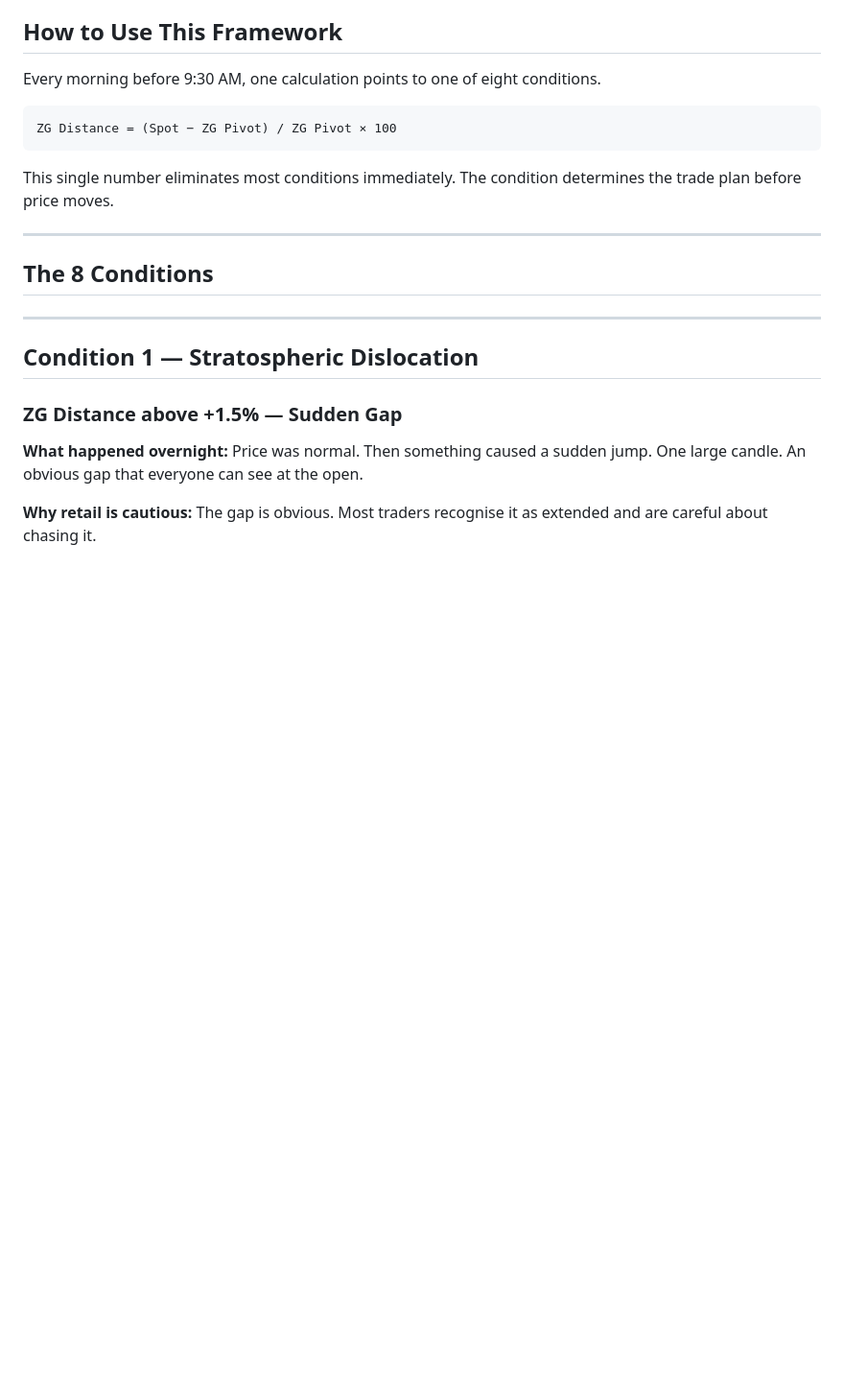
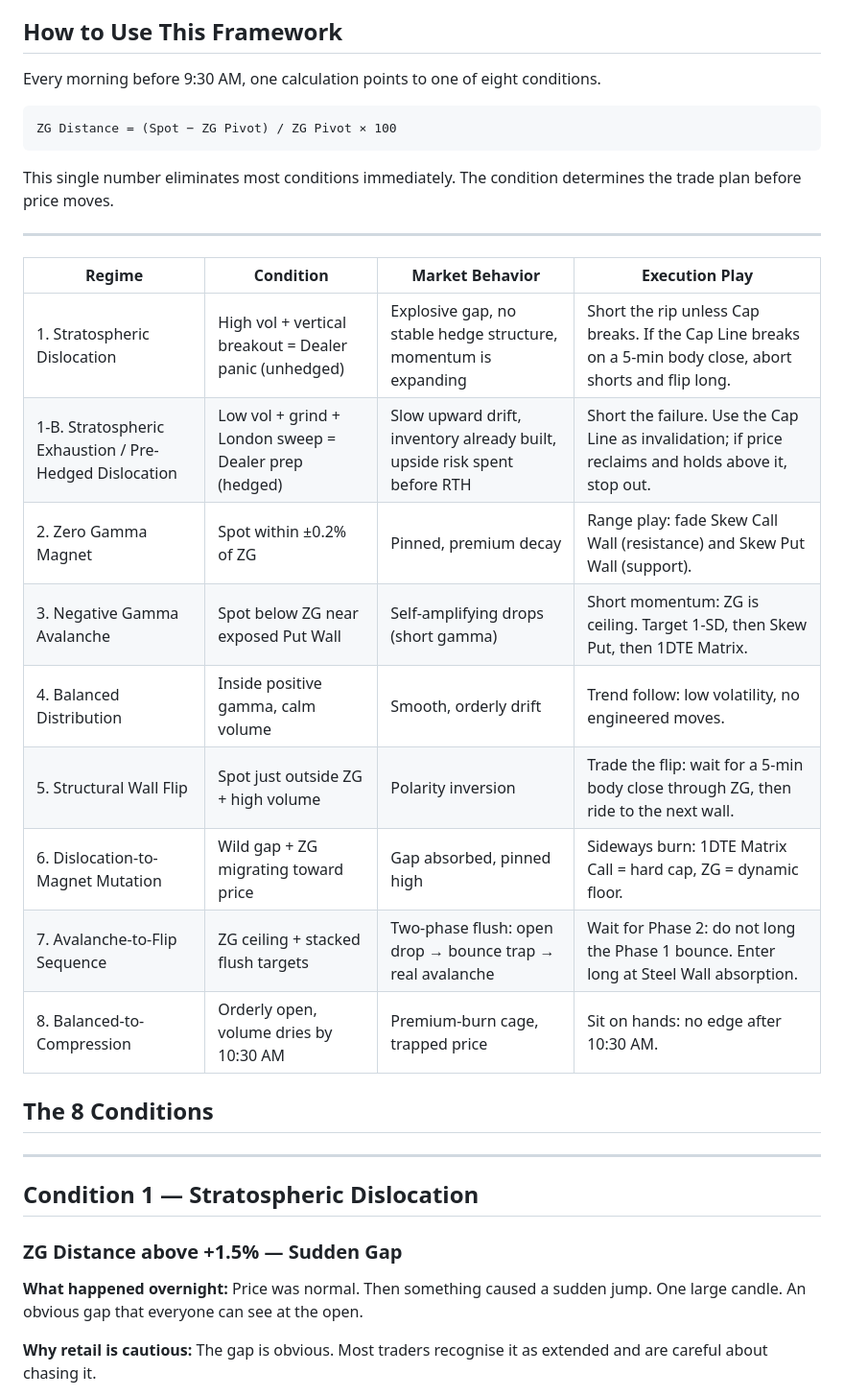
Before and after one commit to Estherc-ai/-nq-case-studies, a Markdown page: README.md, the part around one of its changes. Shown at 96% size. Rendered like a GitHub page; blank space fills up the shorter version.

```diff
--- a/README.md
+++ b/README.md
@@ -23,7 +23,17 @@ ZG Distance = (Spot − ZG Pivot) / ZG Pivot × 100
 This single number eliminates most conditions immediately. The condition determines the trade plan before price moves.
 
 ---
-
+| Regime                                                 | Condition                                              | Market Behavior                                                          | Execution Play                                                                                             |
+| ------------------------------------------------------ | ------------------------------------------------------ | ------------------------------------------------------------------------ | ---------------------------------------------------------------------------------------------------------- |
+| 1. Stratospheric Dislocation                           | High vol + vertical breakout = Dealer panic (unhedged) | Explosive gap, no stable hedge structure, momentum is expanding          | Short the rip unless Cap breaks. If the Cap Line breaks on a 5-min body close, abort shorts and flip long. |
+| 1-B. Stratospheric Exhaustion / Pre-Hedged Dislocation | Low vol + grind + London sweep = Dealer prep (hedged)  | Slow upward drift, inventory already built, upside risk spent before RTH | Short the failure. Use the Cap Line as invalidation; if price reclaims and holds above it, stop out.       |
+| 2. Zero Gamma Magnet                                   | Spot within ±0.2% of ZG                                | Pinned, premium decay                                                    | Range play: fade Skew Call Wall (resistance) and Skew Put Wall (support).                                  |
+| 3. Negative Gamma Avalanche                            | Spot below ZG near exposed Put Wall                    | Self-amplifying drops (short gamma)                                      | Short momentum: ZG is ceiling. Target 1-SD, then Skew Put, then 1DTE Matrix.                               |
+| 4. Balanced Distribution                               | Inside positive gamma, calm volume                     | Smooth, orderly drift                                                    | Trend follow: low volatility, no engineered moves.                                                         |
+| 5. Structural Wall Flip                                | Spot just outside ZG + high volume                     | Polarity inversion                                                       | Trade the flip: wait for a 5-min body close through ZG, then ride to the next wall.                        |
+| 6. Dislocation-to-Magnet Mutation                      | Wild gap + ZG migrating toward price                   | Gap absorbed, pinned high                                                | Sideways burn: 1DTE Matrix Call = hard cap, ZG = dynamic floor.                                            |
+| 7. Avalanche-to-Flip Sequence                          | ZG ceiling + stacked flush targets                     | Two-phase flush: open drop → bounce trap → real avalanche                | Wait for Phase 2: do not long the Phase 1 bounce. Enter long at Steel Wall absorption.                     |
+| 8. Balanced-to-Compression                             | Orderly open, volume dries by 10:30 AM                 | Premium-burn cage, trapped price                                         | Sit on hands: no edge after 10:30 AM.                                                                      |
 
 
 ## The 8 Conditions
```
Also changed, not shown: other parts of README.md (+4 -1 lines).
